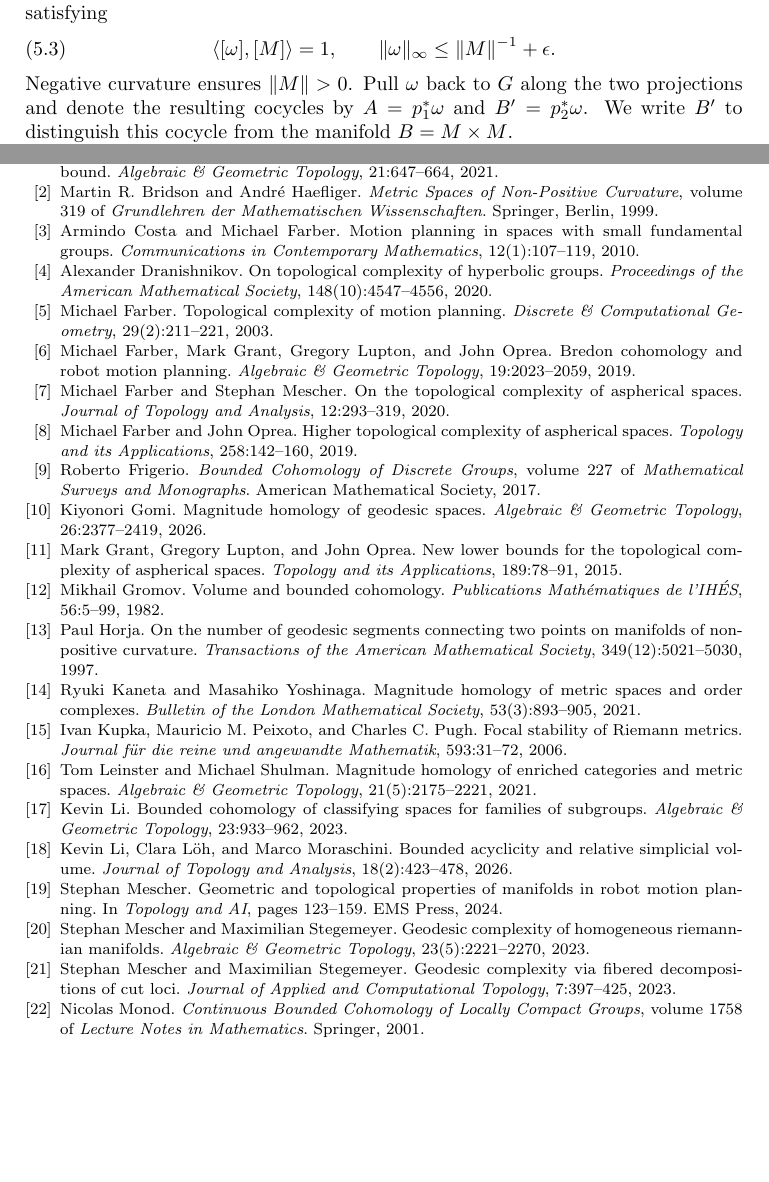
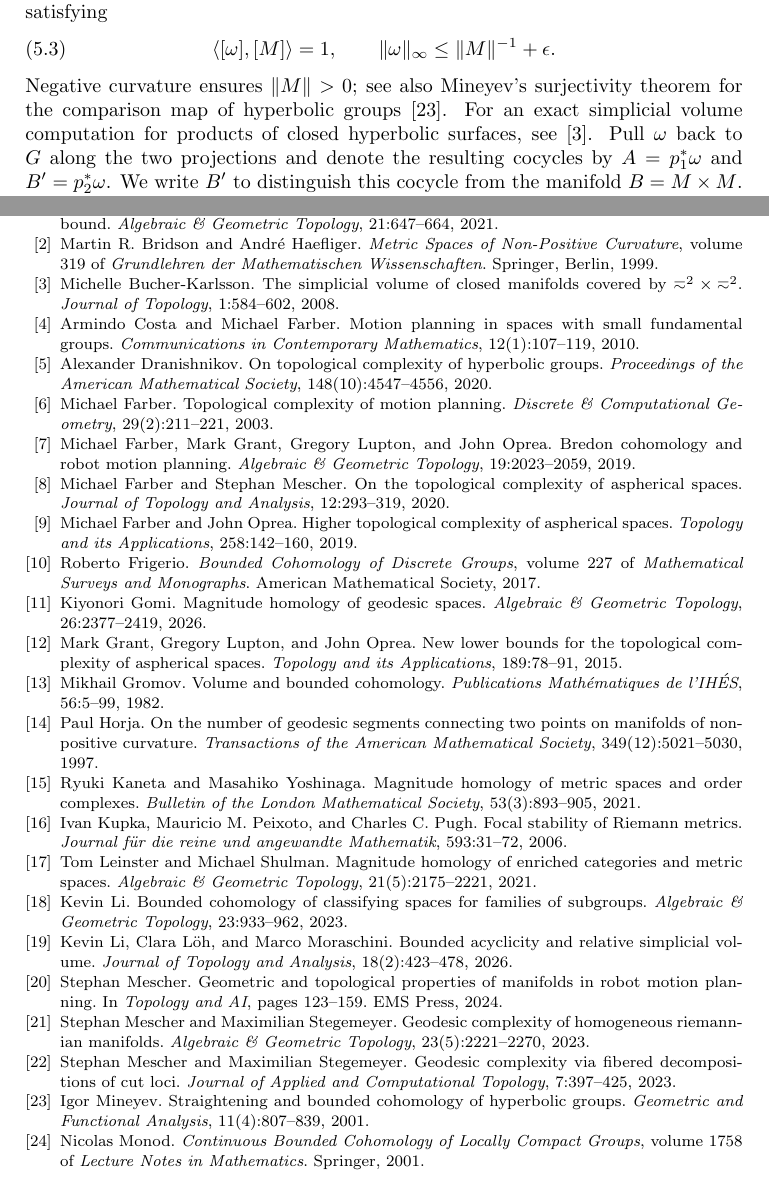
Before and after one commit to FukushiKen2/tcmagnitude, a LaTeX paper (main.tex, which reads 5_quantitative_estimates.tex): two parts of pages 15 and 27 of 27 before the commit and two parts of pages 15 and 27 of 28 after it, joined at a grey line, cut so that both start at the same text, the shorter picture padded with empty space. Compiled offline with pdfLaTeX.

Commit message:
Cite Mineyev and product simplicial volume literature

```diff
--- a/5_quantitative_estimates.tex
+++ b/5_quantitative_estimates.tex
@@ -129,7 +129,11 @@ $\omega$ satisfying
  \langle[\omega],[M]\rangle=1,\qquad
  \|\omega\|_\infty\leq\|M\|^{-1}+\epsilon.
 \end{equation}
-Negative curvature ensures $\|M\|>0$.
+Negative curvature ensures $\|M\|>0$; see also Mineyev's
+surjectivity theorem for the comparison map of hyperbolic groups
+\cite{Mineyev2001}. For an exact simplicial volume computation
+for products of closed hyperbolic surfaces, see
+\cite{BucherKarlsson2008}.
 Pull $\omega$ back to $G$ along the two
 projections and denote the resulting cocycles by
 $A=p_1^*\omega$ and $B'=p_2^*\omega$.
```
